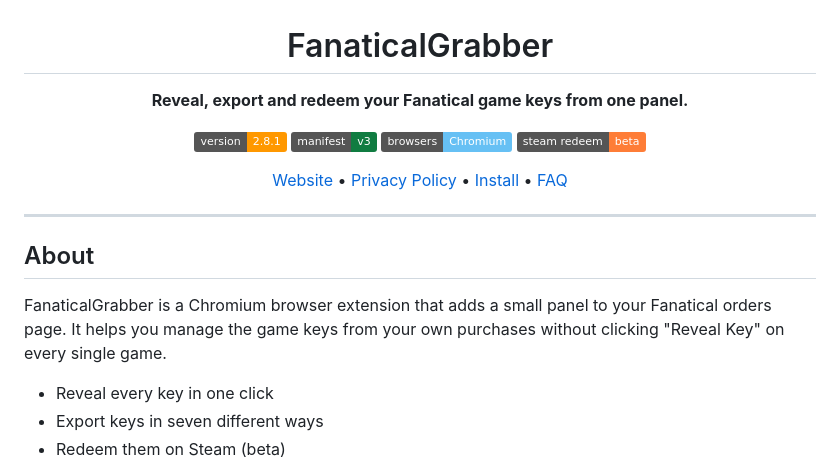
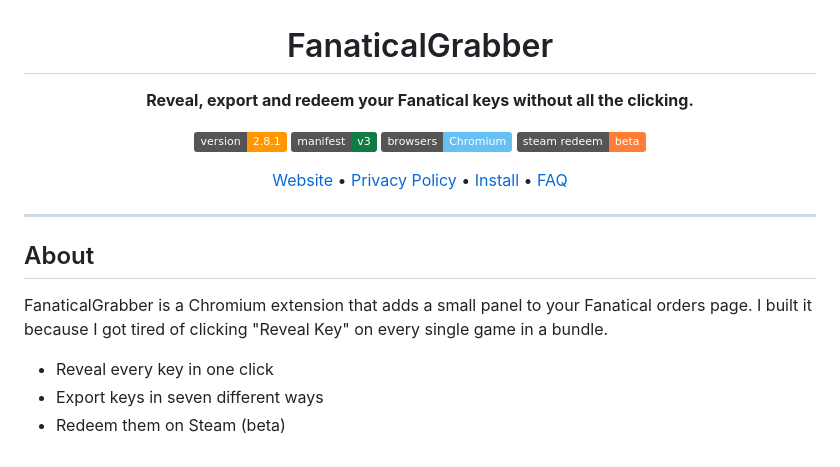
Before and after one commit to Jacob-Lucado/FanaticalGrabber, a Markdown page: README.md, the part around the change. Rendered like a GitHub page; badges without logos.

Commit message:
Friendlier README intro
Co-Authored-By: Claude Sonnet 5.5 <noreply@anthropic.com>
Claude-Session: https://claude.ai/code/session_01Uxyj5kxpqSJP7J7uRiwZFx

```diff
--- a/README.md
+++ b/README.md
@@ -2,7 +2,7 @@
 
 # FanaticalGrabber
 
-**Reveal, export and redeem your Fanatical game keys from one panel.**
+**Reveal, export and redeem your Fanatical keys without all the clicking.**
 
 ![Version](https://img.shields.io/badge/version-2.8.1-ff9800)
 ![Manifest](https://img.shields.io/badge/manifest-v3-107c41)
@@ -20,7 +20,7 @@
 
 ## About
 
-FanaticalGrabber is a Chromium browser extension that adds a small panel to your Fanatical orders page. It helps you manage the game keys from your own purchases without clicking "Reveal Key" on every single game.
+FanaticalGrabber is a Chromium extension that adds a small panel to your Fanatical orders page. I built it because I got tired of clicking "Reveal Key" on every single game in a bundle.
 
 - Reveal every key in one click
 - Export keys in seven different ways
```
